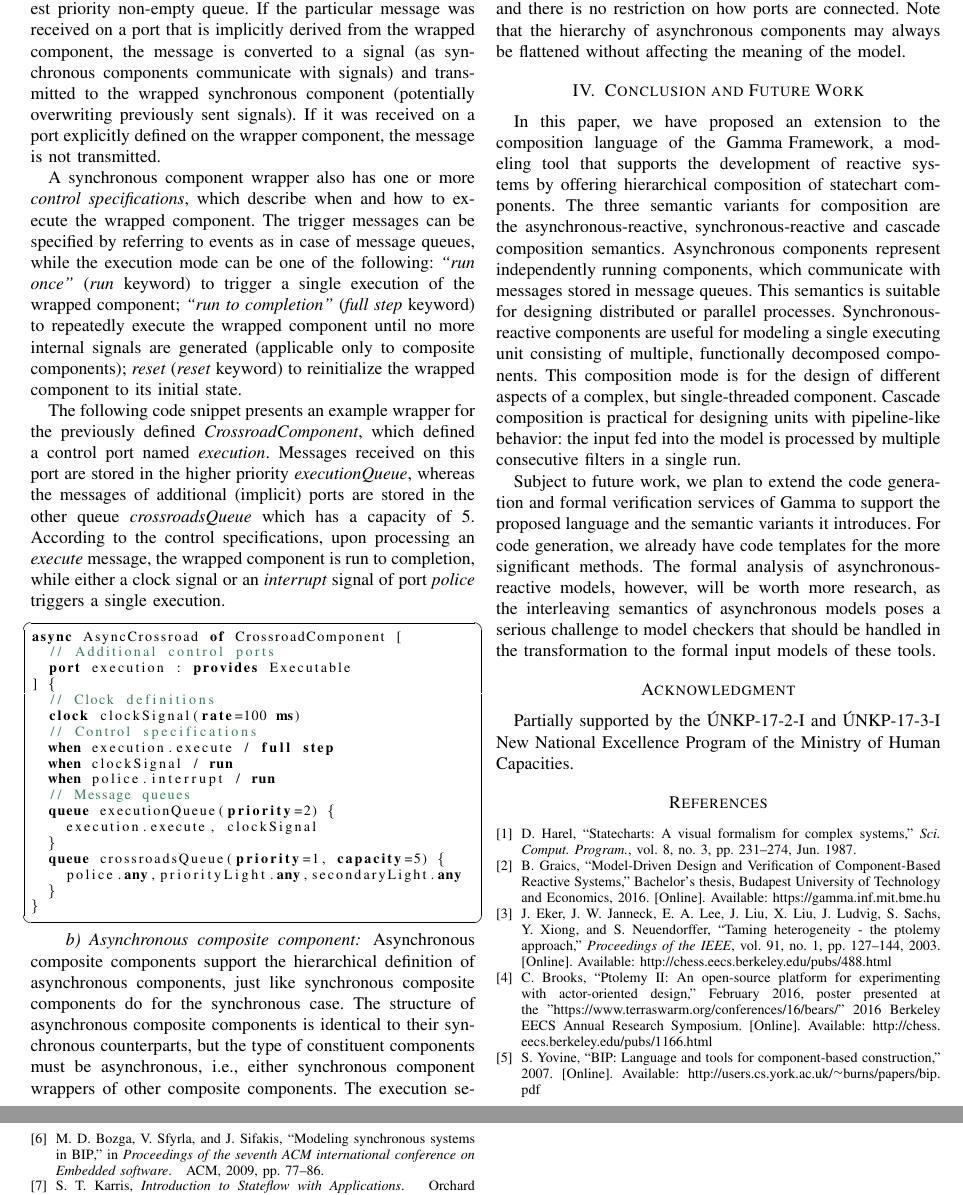
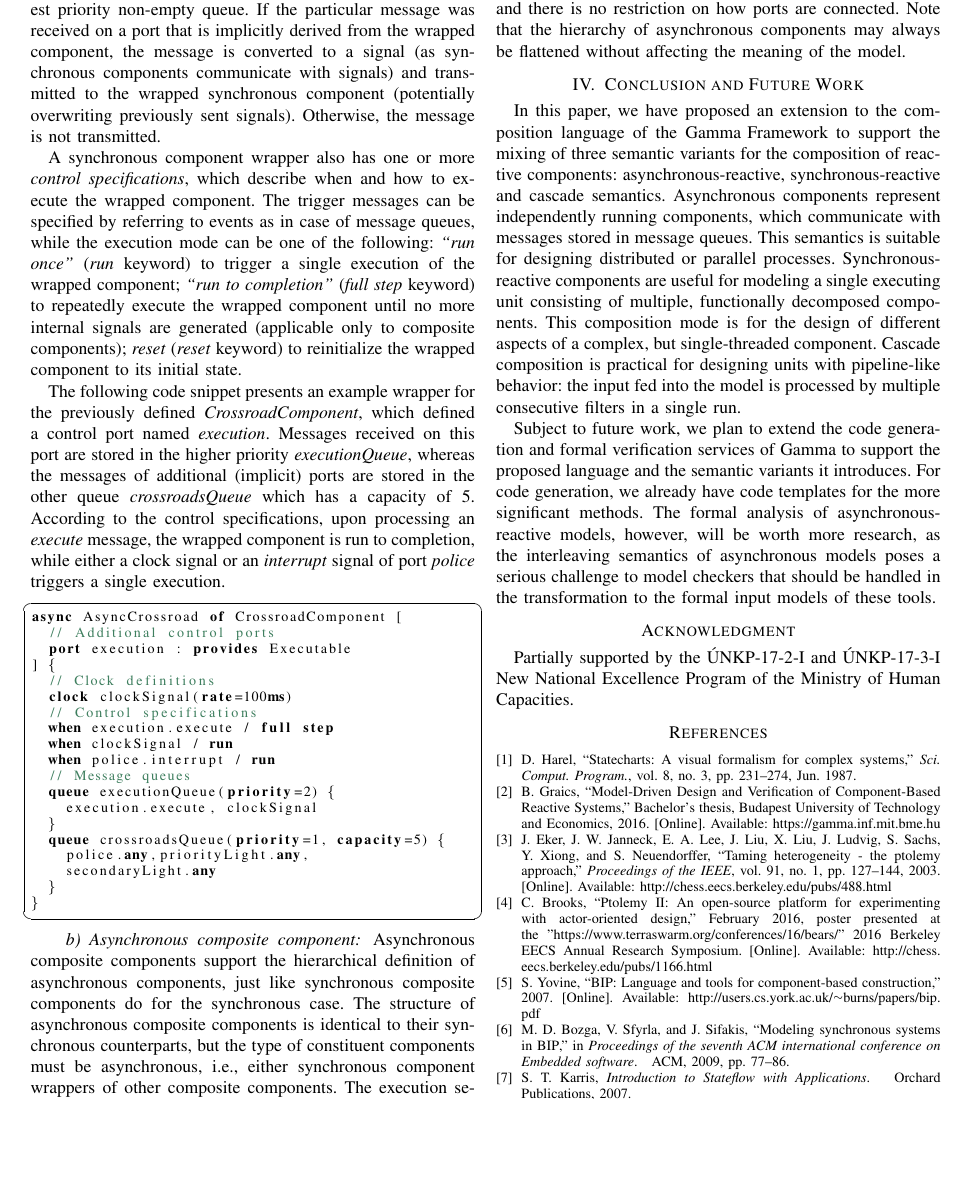
Before and after one commit to grbeni/minisymp2018, a LaTeX paper (minisy2018.tex, which reads content.tex): two parts of pages 4 and 5 of 5 before the commit and part of page 4 of 4 after it, the two joined at a grey line, cut so that both start at the same text, the shorter picture padded with empty space. Compiled offline with pdfLaTeX.

Commit message:
Added some more fixes.

```diff
--- a/content.tex
+++ b/content.tex
@@ -287,8 +292,7 @@ During execution, messages are retrieved individually from messages queues. A me
 is always taken from the highest priority non-empty queue. If the particular message was
 received on a port that is implicitly derived from the wrapped component, the message is
 converted to a signal (as synchronous components communicate with signals) and transmitted
-to the wrapped synchronous component (potentially overwriting previously sent signals). If
-it was received on a port explicitly defined on the wrapper component, the message is not transmitted.
+to the wrapped synchronous component (potentially overwriting previously sent signals). Otherwise, the message is not transmitted.
 
 A synchronous component wrapper also has one or more \emph{control specifications}, which describe when and how to execute the wrapped component. The trigger messages can be specified by referring to events as in case of message queues, while the execution mode can be one of the following:
 %specify the message types that are able to trigger the execution of wrapped component.
@@ -311,7 +315,7 @@ async AsyncCrossroad of CrossroadComponent [
   port execution : provides Executable
 ] {
   // Clock definitions
-  clock clockSignal(rate=100 ms)
+  clock clockSignal(rate=100ms)
   // Control specifications
   when execution.execute / full step
   when clockSignal / run
@@ -347,7 +352,9 @@ Note that the hierarchy of asynchronous components may always be flattened witho
 
 \section{Conclusion and Future Work}
 \label{sec:conclusion}
-In this paper, we have proposed an extension to the composition language of the \framework, a modeling tool that supports the development of reactive systems by offering hierarchical composition of statechart components. The three semantic variants for composition are the asynchronous-reactive, synchronous-reactive and cascade composition semantics. Asynchronous components represent independently running components, which communicate with messages stored in message queues. This semantics is suitable for designing
+In this paper, we have proposed an extension to the composition language of the \framework\ to support the mixing of
+%a modeling tool that supports the development of reactive systems by offering hierarchical composition of statechart components.
+three semantic variants for the composition of reactive components: asynchronous-reactive, synchronous-reactive and cascade semantics. Asynchronous components represent independently running components, which communicate with messages stored in message queues. This semantics is suitable for designing
 distributed or parallel processes. Synchronous-reactive components are useful for modeling a single executing unit consisting of multiple, functionally decomposed components.
 This composition mode is for the design of different aspects of a complex, but single-threaded component. Cascade composition is practical for designing units with pipeline-like behavior: the input fed into the model is processed by multiple consecutive filters in a single run.
 
```
Also changed, not shown: content.tex (20 more changed lines).
